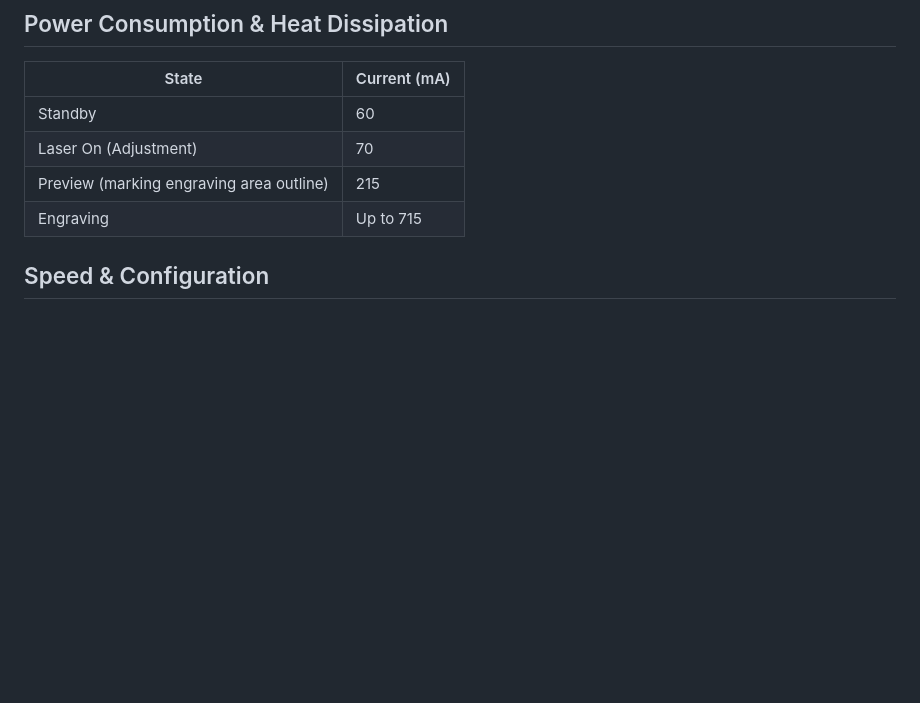
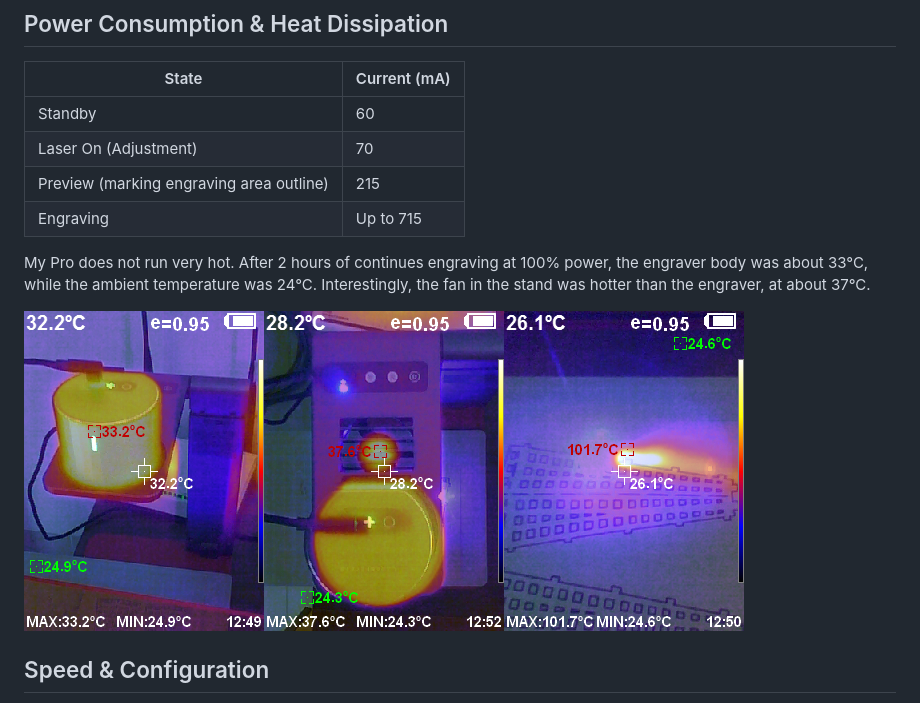
Before and after one commit to yy502/laserpecker, a Markdown page: Pro_EN.md, the part around the change. Drawn GitHub-style; pictures changed too: images/temp01.jpg (added), images/temp02.jpg (added), images/temp03.jpg (added); blank space fills up the shorter version.

Commit message:
added temperature observation

```diff
--- a/Pro_EN.md
+++ b/Pro_EN.md
@@ -33,6 +33,9 @@
 | Preview (marking engraving area outline) |215|
 | Engraving | Up to 715|
 
+My Pro does not run very hot. After 2 hours of continues engraving at 100% power, the engraver body was about 33°C, while the ambient temperature was 24°C. Interestingly, the fan in the stand was hotter than the engraver, at about 37°C.
+
+<img src="images/temp01.jpg"><img src="images/temp02.jpg"><img src="images/temp03.jpg">
 
 ## Speed & Configuration
 
```
